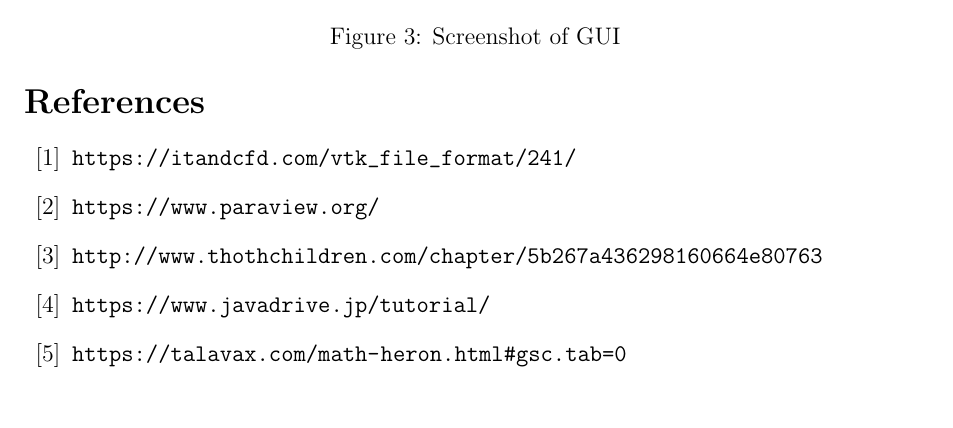
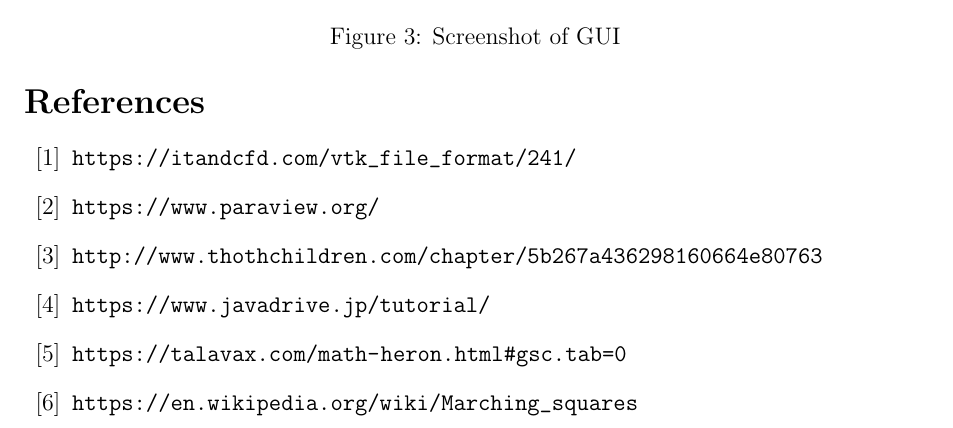
Before and after one commit to buno15/java2d3d, a LaTeX document (Project1/doc/document.tex): part of page 5 of 5, cut so that both start at the same text. Compiled offline with pdfLaTeX.

Commit message:
fix document

```diff
--- a/Project1/doc/document.tex
+++ b/Project1/doc/document.tex
@@ -84,6 +84,8 @@ The GUI is created with Swing. The JFrame contains a list for the user to specif
 \url{https://www.javadrive.jp/tutorial/}
 \bibitem{ref5}
 \url{https://talavax.com/math-heron.html#gsc.tab=0}
+\bibitem{ref6}
+\url{https://en.wikipedia.org/wiki/Marching_squares}
 \end{thebibliography}
 
 \end{document}
```
